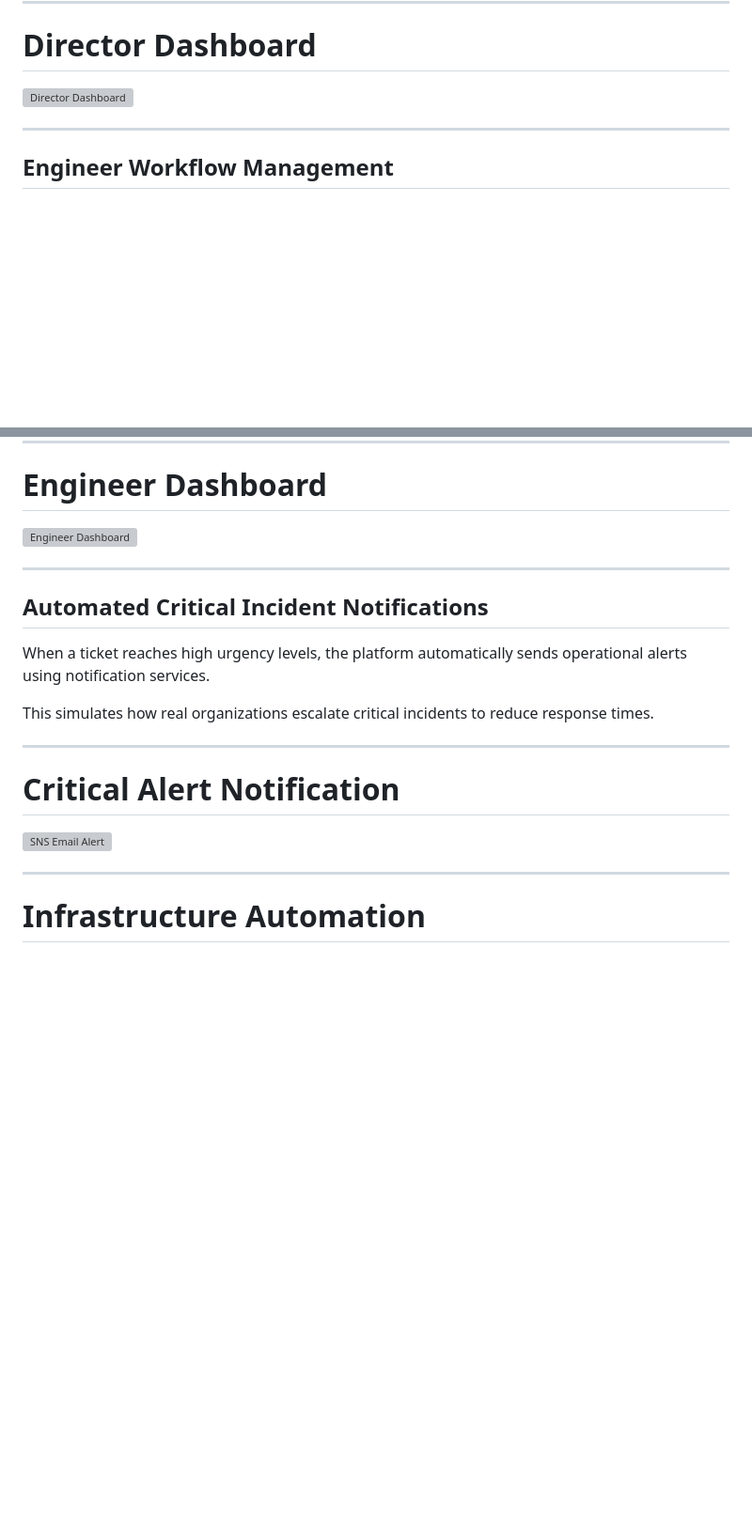
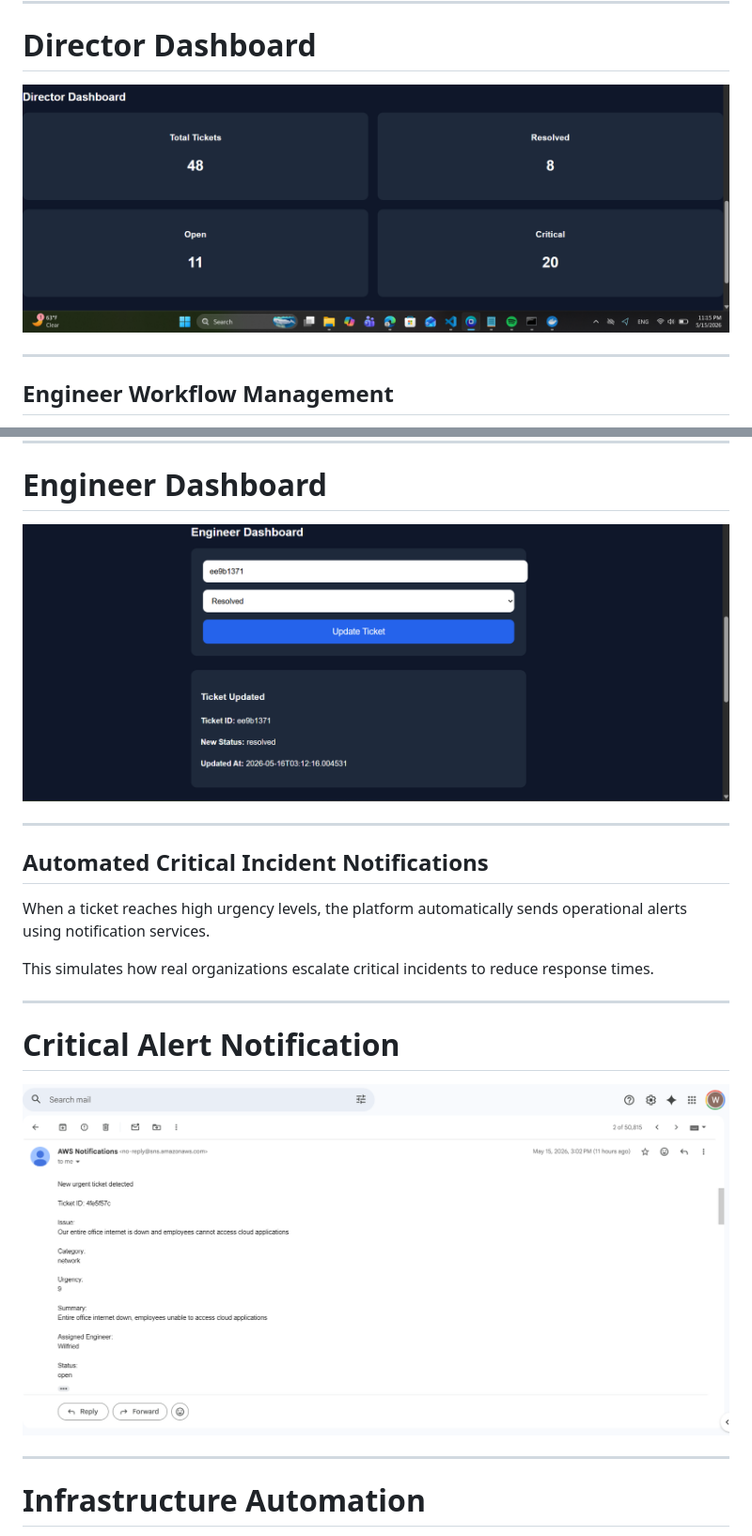
Before and after one commit to wilfriedbako/project-senatsupport-AI, a Markdown page: README.md, 2 parts joined by grey strips. Shown at 94% size. GitHub-like rendering; blank space fills up the shorter version; grey boxes are pictures that could not be loaded.

```diff
--- a/README.md
+++ b/README.md
@@ -115,7 +115,7 @@ This provides a centralized operational overview instead of relying on hundreds
 
 # Director Dashboard
 
-![Director Dashboard](./screenshots/DIRECTORDASHBOARD.png)
+![Director Dashboard](Screenshot/DIRECTORDASHBOARD.png)
 
 ---
 
@@ -139,7 +139,7 @@ Lifecycle stages include:
 
 # Engineer Dashboard
 
-![Engineer Dashboard](./screenshots/ENGINEERDASH.png)
+![Engineer Dashboard](Screenshot/ENGINEERDASH.png)
 
 ---
 
@@ -153,7 +153,7 @@ This simulates how real organizations escalate critical incidents to reduce resp
 
 # Critical Alert Notification
 
-![SNS Email Alert](./screenshots/Emailnotofication.png)
+![SNS Email Alert](Screenshot/Emailnotofication.png)
 
 ---
 
```
Also changed, not shown: other parts of README.md (+1 -1 lines).
